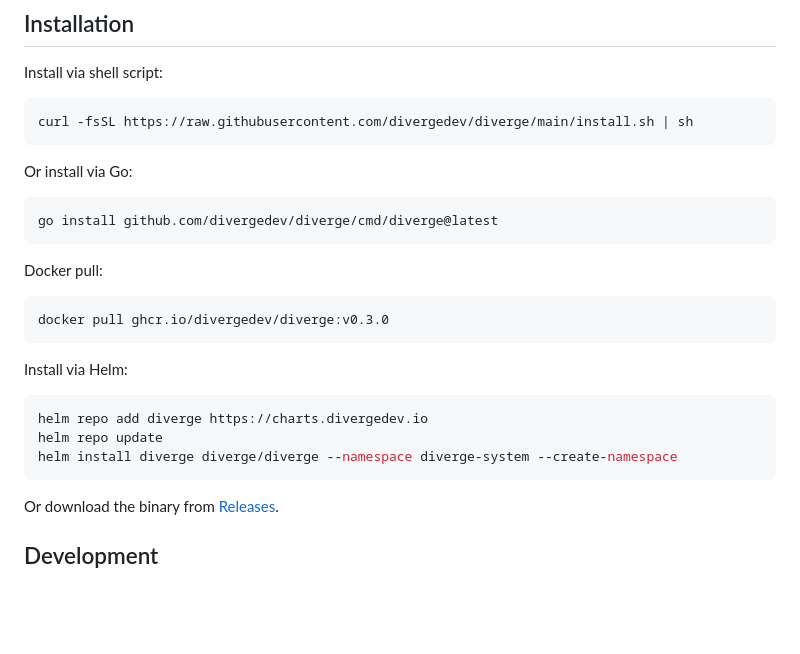
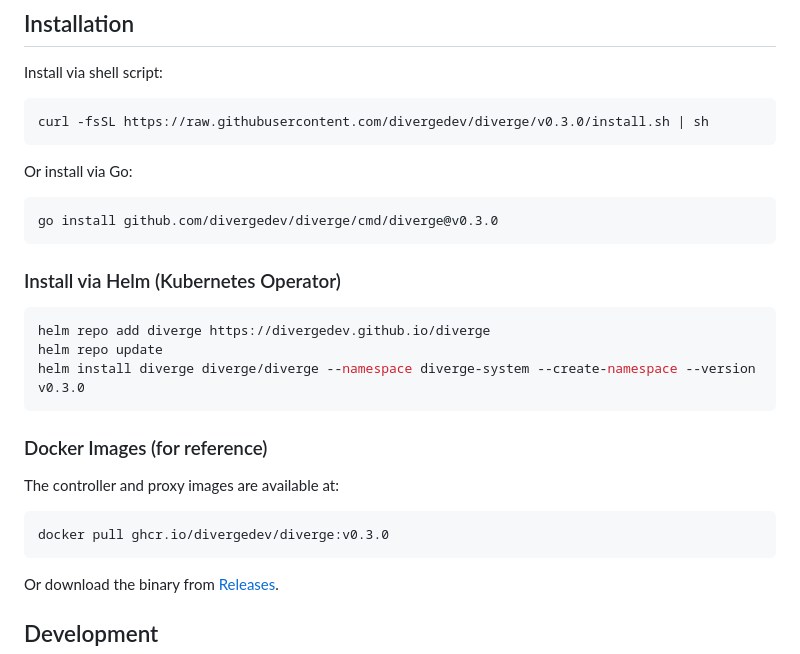
Before and after one commit to divergedev/diverge, a Markdown page: README.md, the part around the change. Rendered like a GitHub page; blank space fills up the shorter version.

Commit message:
fix: address CodeRabbit review on install docs
- Pin install.sh URL to v0.3.0 tag
- Replace docker pull with Helm install as primary
- Use consistent v0.3.0 version across all install methods

````diff
--- a/README.md
+++ b/README.md
@@ -118,27 +118,28 @@ The `diverge` CLI helps you manage environments efficiently:
 Install via shell script:
 
 ```bash
-curl -fsSL https://raw.githubusercontent.com/divergedev/diverge/main/install.sh | sh
+curl -fsSL https://raw.githubusercontent.com/divergedev/diverge/v0.3.0/install.sh | sh
 ```
 
 Or install via Go:
 
 ```bash
-go install github.com/divergedev/diverge/cmd/diverge@latest
+go install github.com/divergedev/diverge/cmd/diverge@v0.3.0
 ```
 
-Docker pull:
+### Install via Helm (Kubernetes Operator)
 
 ```bash
-docker pull ghcr.io/divergedev/diverge:v0.3.0
+helm repo add diverge https://divergedev.github.io/diverge
+helm repo update
+helm install diverge diverge/diverge --namespace diverge-system --create-namespace --version v0.3.0
 ```
 
-Install via Helm:
+### Docker Images (for reference)
 
+The controller and proxy images are available at:
 ```bash
-helm repo add diverge https://charts.divergedev.io
-helm repo update
-helm install diverge diverge/diverge --namespace diverge-system --create-namespace
+docker pull ghcr.io/divergedev/diverge:v0.3.0
 ```
 
 Or download the binary from [Releases](https://github.com/divergedev/diverge/releases).
````
Also changed, not shown: docs/getting-started.md (+14 -14 lines).
